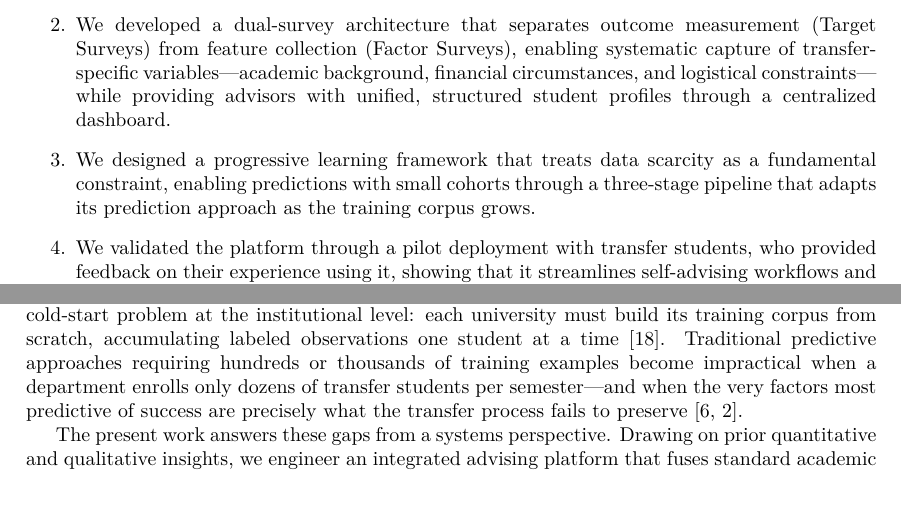
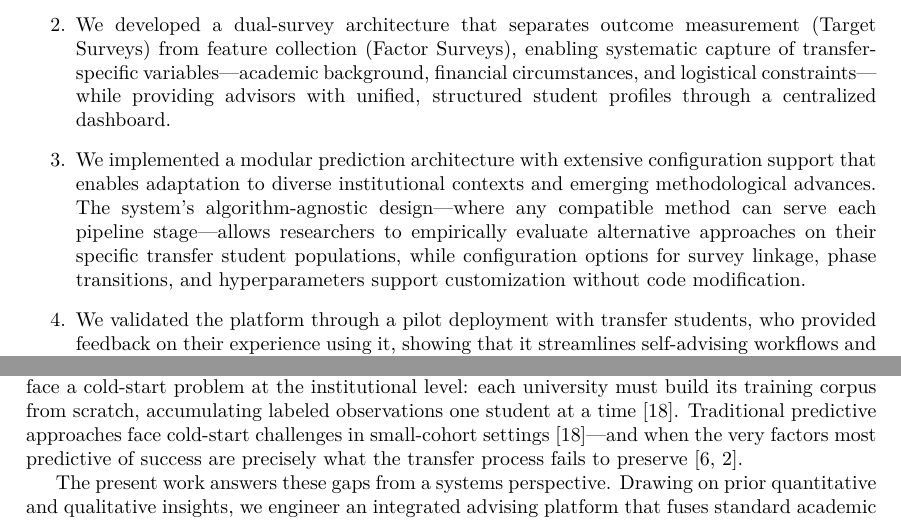
Before and after one commit to mandloideep/acosus-presentation, a LaTeX paper (research-paper/current/overleaf/main.tex): two parts of pages 2 and 3 of 18, joined at a grey line, cut so that both start at the same text, the shorter picture padded with empty space. Compiled offline with pdfLaTeX.

Commit message:
Refactor prediction architecture description for clarity and modularity; enhance presentation layer interface details

```diff
--- a/research-paper/current/overleaf/main.tex
+++ b/research-paper/current/overleaf/main.tex
@@ -114,7 +114,7 @@ To address this gap, we designed and evaluated an intelligent advising system th
 \begin{enumerate}
     \item We introduced the first intelligent advising platform designed specifically for transfer students, integrating standard academic records with student-provided background to build a unified longitudinal profile.
     \item We developed a dual-survey architecture that separates outcome measurement (Target Surveys) from feature collection (Factor Surveys), enabling systematic capture of transfer-specific variables---academic background, financial circumstances, and logistical constraints---while providing advisors with unified, structured student profiles through a centralized dashboard.
-    \item We designed a progressive learning framework that treats data scarcity as a fundamental constraint, enabling predictions with small cohorts through a three-stage pipeline that adapts its prediction approach as the training corpus grows.
+    \item We implemented a modular prediction architecture with extensive configuration support that enables adaptation to diverse institutional contexts and emerging methodological advances. The system's algorithm-agnostic design—where any compatible method can serve each pipeline stage—allows researchers to empirically evaluate alternative approaches on their specific transfer student populations, while configuration options for survey linkage, phase transitions, and hyperparameters support customization without code modification.
     \item We validated the platform through a pilot deployment with transfer students, who provided feedback on their experience using it, showing that it streamlines self-advising workflows and is perceived as trustworthy, actionable, and equity-enhancing.
 \end{enumerate}
 
@@ -135,7 +135,7 @@ Technology-mediated solutions have begun to emerge, but most commercial platform
 
 Against this backdrop, scholars have called for mixed-methods approaches that integrate quantitative data with rich qualitative insights \cite{socialcognitive2022,wang2020road}. Topic modeling offers a promising avenue: by extracting latent themes from narrative responses, researchers can surface under-documented challenges and aspirations. Deng et al.\ applied Revealed Causal Mapping to narrative survey responses to trace how social media use shapes the academic experiences and social capital of first-generation learners \cite{deng2021}, while Thiry et al.\ leveraged mixed-methods case studies to develop strategic frameworks for STEM transfer support \cite{thiry2023}. However, few studies have fed such unstructured insights back into automated advising tools.
 
-A related but distinct challenge compounds the technology gap: even where transfer-specific systems might be developed, data scarcity constrains their effectiveness. Paradoxically, this scarcity stems not from a shortage of transfer students but from systemic information fragmentation across institutional boundaries \cite{nguyen2024community,roksa2008credits}. When students transfer, only a narrow slice of their academic record---credits earned, GPA, and course equivalencies---moves with them; the rich contextual understanding that community college advisors accumulate over semesters of interaction rarely transfers \cite{roksa2008credits,nguyen2024community}. Factors such as family obligations, financial stressors, career motivations, and early warning signs identified by sending-institution advisors remain undocumented or siloed in systems inaccessible to the receiving university \cite{preposttransfer2014,topicmodeling2024}. University advisors must therefore reconstruct this understanding through time-intensive intake conversations, and machine learning systems face a cold-start problem at the institutional level: each university must build its training corpus from scratch, accumulating labeled observations one student at a time \cite{coleman2019coldstart}. Traditional predictive approaches requiring hundreds or thousands of training examples become impractical when a department enrolls only dozens of transfer students per semester---and when the very factors most predictive of success are precisely what the transfer process fails to preserve \cite{socialcognitive2022,roksa2008credits}.
+A related but distinct challenge compounds the technology gap: even where transfer-specific systems might be developed, data scarcity constrains their effectiveness. Paradoxically, this scarcity stems not from a shortage of transfer students but from systemic information fragmentation across institutional boundaries \cite{nguyen2024community,roksa2008credits}. When students transfer, only a narrow slice of their academic record---credits earned, GPA, and course equivalencies---moves with them; the rich contextual understanding that community college advisors accumulate over semesters of interaction rarely transfers \cite{roksa2008credits,nguyen2024community}. Factors such as family obligations, financial stressors, career motivations, and early warning signs identified by sending-institution advisors remain undocumented or siloed in systems inaccessible to the receiving university \cite{preposttransfer2014,topicmodeling2024}. University advisors must therefore reconstruct this understanding through time-intensive intake conversations, and machine learning systems face a cold-start problem at the institutional level: each university must build its training corpus from scratch, accumulating labeled observations one student at a time \cite{coleman2019coldstart}. Traditional predictive approaches face cold-start challenges in small-cohort settings \cite{coleman2019coldstart}---and when the very factors most predictive of success are precisely what the transfer process fails to preserve \cite{socialcognitive2022,roksa2008credits}.
 
 The present work answers these gaps from a systems perspective. Drawing on prior quantitative and qualitative insights, we engineer an integrated advising platform that fuses standard academic records (e.g., transfer-credit counts, GPA history, enrollment status) with student-supplied experience data and applies a lightweight, interpretable classifier to generate individualized success forecasts. An intuitive dashboard delivers these forecasts directly to students. Initial user feedback from the pilot indicates that the system fills a critical void in current transfer-student support practices and offers a scalable template for institutions seeking to improve equity and retention.
 
```
Also changed, not shown: research-paper/current/overleaf/main.tex (4 more changed lines).
